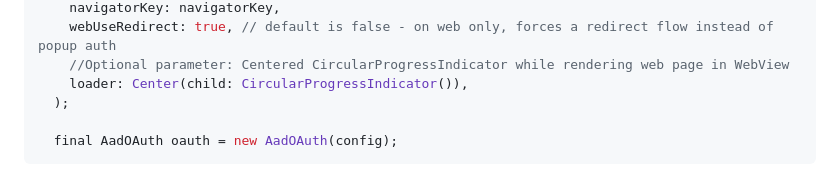
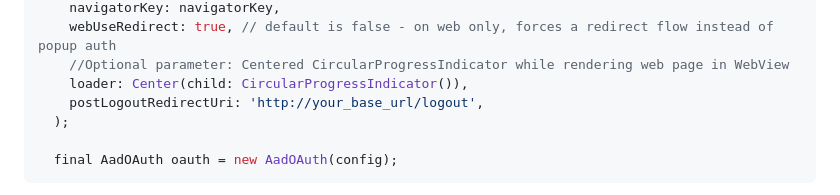
Before and after one commit to Earlybyte/aad_oauth, a Markdown page: README.md, the part around the change. Drawn GitHub-style.

Commit message:
Update README.md
updated config parameter, added postLogoutRedirectUri

```diff
--- a/README.md
+++ b/README.md
@@ -39,6 +39,7 @@ Afterwards you must create a navigatorKey and initialize the library as follow:
     webUseRedirect: true, // default is false - on web only, forces a redirect flow instead of popup auth
     //Optional parameter: Centered CircularProgressIndicator while rendering web page in WebView
     loader: Center(child: CircularProgressIndicator()),
+    postLogoutRedirectUri: 'http://your_base_url/logout',
   );
 
   final AadOAuth oauth = new AadOAuth(config);
```
